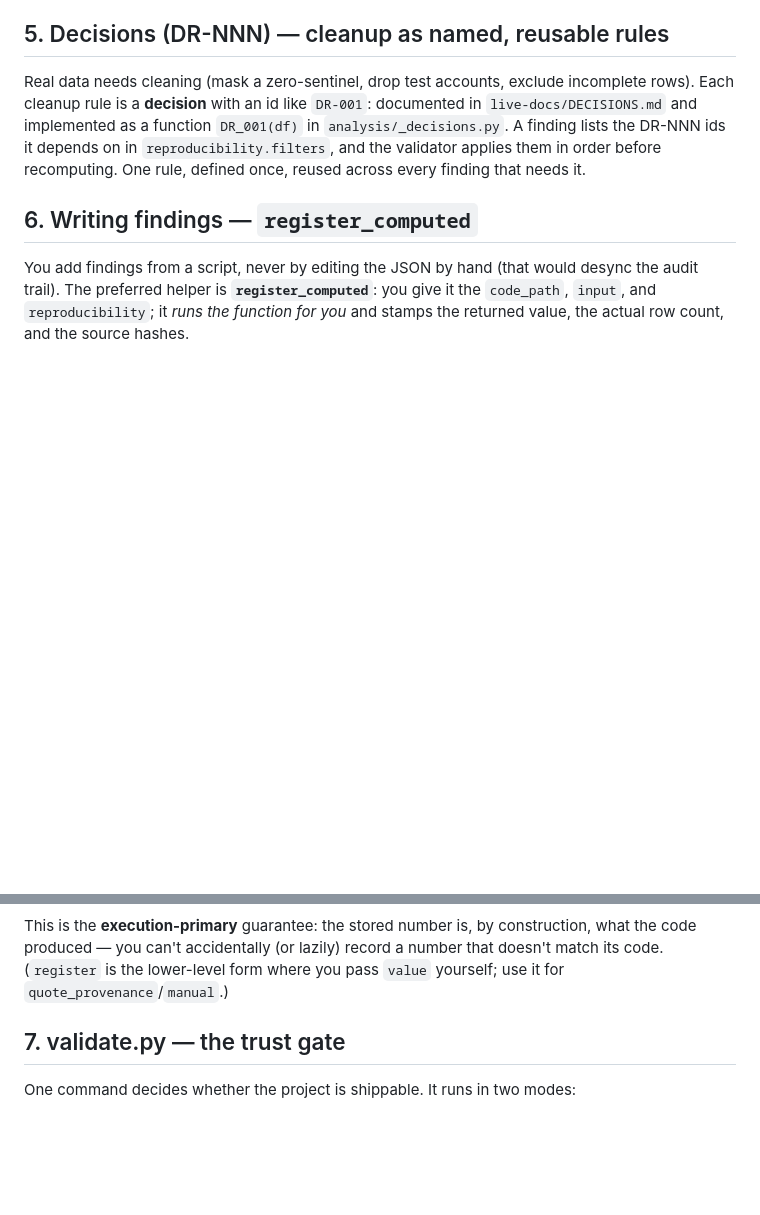
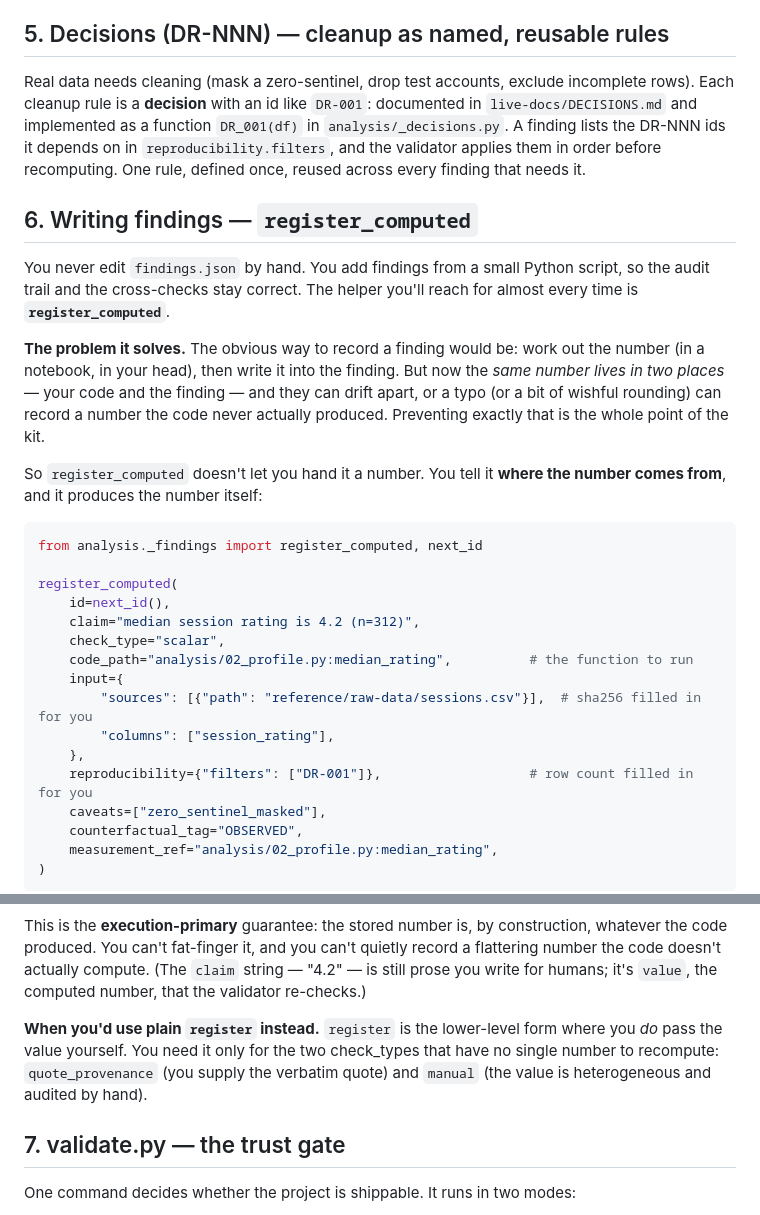
Before and after one commit to stephs-repos/analysis-kit, a Markdown page: docs/CONCEPTS.md, 2 parts joined by grey strips. Drawn GitHub-style; blank space fills up the shorter version.

Commit message:
docs(concepts): elaborate section 6 (register_computed)
Section 6 was abstract — it named register_computed and "execution-primary" but
never showed a call or what actually happens. Rewrote it to lead with the problem
(a typed-in number can drift from / not match the code), show a concrete call,
spell out the three fields you DON'T write (value, sha256, row count) and the
six-step sequence the helper runs, add a small mermaid diagram of the number
flowing from code → helper → findings.json, and clarify when plain register is
used instead (quote_provenance / manual). Example matches the real API.

Co-Authored-By: Claude Fable 5 <noreply@anthropic.com>

````diff
--- a/docs/CONCEPTS.md
+++ b/docs/CONCEPTS.md
@@ -144,7 +144,35 @@ recomputing. One rule, defined once, reused across every finding that needs it.
 
 ## 6. Writing findings — `register_computed`
 
-You add findings from a script, never by editing the JSON by hand (that would
-desync the audit trail). The preferred helper is **`register_computed`**: you give
-it the `code_path`, `input`, and `reproducibility`; it *runs the function for you*
-and stamps the returned value, the actual row count, and the source hashes.
+You never edit `findings.json` by hand. You add findings from a small Python
+script, so the audit trail and the cross-checks stay correct. The helper you'll
+reach for almost every time is **`register_computed`**.
+
+**The problem it solves.** The obvious way to record a finding would be: work out
+the number (in a notebook, in your head), then write it into the finding. But now
+the *same number lives in two places* — your code and the finding — and they can
+drift apart, or a typo (or a bit of wishful rounding) can record a number the code
+never actually produced. Preventing exactly that is the whole point of the kit.
+
+So `register_computed` doesn't let you hand it a number. You tell it **where the
+number comes from**, and it produces the number itself:
+
+```python
+from analysis._findings import register_computed, next_id
+
+register_computed(
+    id=next_id(),
+    claim="median session rating is 4.2 (n=312)",
+    check_type="scalar",
+    code_path="analysis/02_profile.py:median_rating",          # the function to run
+    input={
+        "sources": [{"path": "reference/raw-data/sessions.csv"}],  # sha256 filled in for you
+        "columns": ["session_rating"],
+    },
+    reproducibility={"filters": ["DR-001"]},                   # row count filled in for you
+    caveats=["zero_sentinel_masked"],
+    counterfactual_tag="OBSERVED",
+    measurement_ref="analysis/02_profile.py:median_rating",
+)
+```
+
@@ -151,8 +195,14 @@ and stamps the returned value, the actual row count, and the source hashes.
 
 This is the **execution-primary** guarantee: the stored number is, by
-construction, what the code produced — you can't accidentally (or lazily) record a
-number that doesn't match its code. (`register` is the lower-level form where you
-pass `value` yourself; use it for `quote_provenance`/`manual`.)
+construction, whatever the code produced. You can't fat-finger it, and you can't
+quietly record a flattering number the code doesn't actually compute. (The `claim`
+string — "4.2" — is still prose you write for humans; it's `value`, the computed
+number, that the validator re-checks.)
+
+**When you'd use plain `register` instead.** `register` is the lower-level form
+where you *do* pass the value yourself. You need it only for the two check_types
+that have no single number to recompute: `quote_provenance` (you supply the
+verbatim quote) and `manual` (the value is heterogeneous and audited by hand).
 
 ## 7. validate.py — the trust gate
 
````
Also changed, not shown: other parts of docs/CONCEPTS.md (+16 -0 lines).
